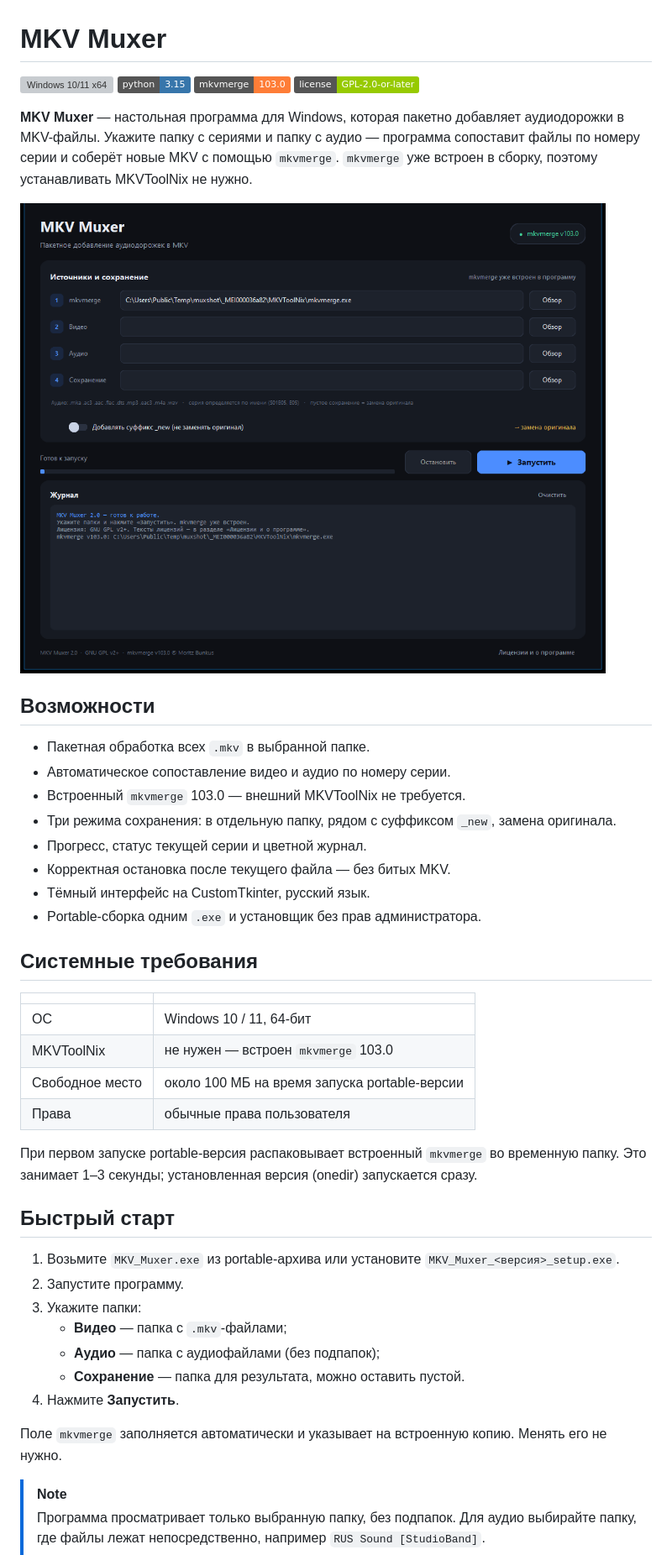
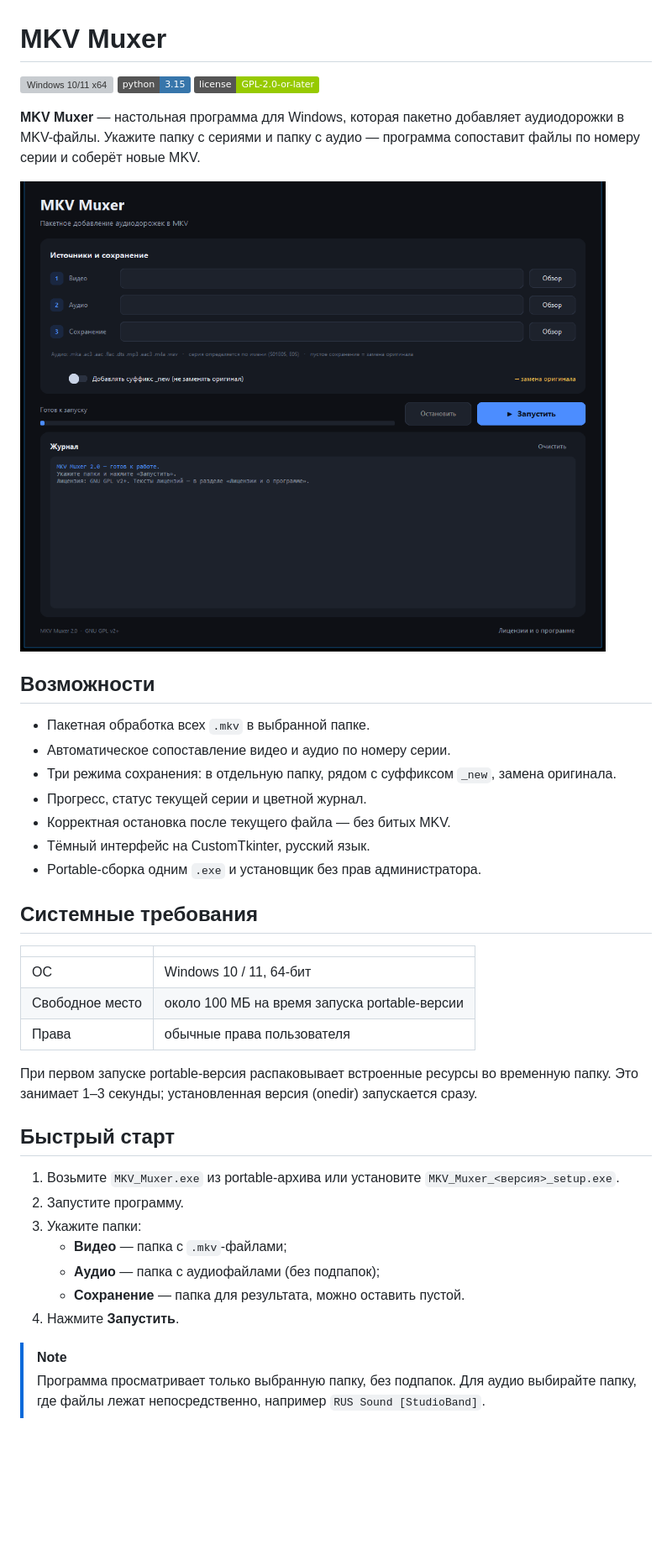
Before and after one commit to Lernerer/MKV-Muxer, a Markdown page: README.md, the part around one of its changes. Shown at 84% size. Drawn GitHub-style; pictures changed too: docs/screenshot.png; badges without logos; blank space fills up the shorter version; grey boxes are pictures that could not be loaded.

```diff
--- a/README.md
+++ b/README.md
@@ -2,10 +2,9 @@
 
 ![Windows 10/11 x64](https://img.shields.io/badge/platform-Windows%2010%2F11%20x64-0078D6?logo=windows&logoColor=white)
 ![Python 3.15](https://img.shields.io/badge/python-3.15-3776AB?logo=python&logoColor=white)
-![mkvmerge 103.0](https://img.shields.io/badge/mkvmerge-103.0-orange)
 ![GPL-2.0-or-later](https://img.shields.io/badge/license-GPL--2.0--or--later-green)
 
-**MKV Muxer** — настольная программа для Windows, которая пакетно добавляет аудиодорожки в MKV-файлы. Укажите папку с сериями и папку с аудио — программа сопоставит файлы по номеру серии и соберёт новые MKV с помощью `mkvmerge`. `mkvmerge` уже встроен в сборку, поэтому устанавливать MKVToolNix не нужно.
+**MKV Muxer** — настольная программа для Windows, которая пакетно добавляет аудиодорожки в MKV-файлы. Укажите папку с сериями и папку с аудио — программа сопоставит файлы по номеру серии и соберёт новые MKV.
 
 ![Интерфейс MKV Muxer](docs/screenshot.png)
 
@@ -13,7 +12,6 @@
 
 - Пакетная обработка всех `.mkv` в выбранной папке.
 - Автоматическое сопоставление видео и аудио по номеру серии.
-- Встроенный `mkvmerge` 103.0 — внешний MKVToolNix не требуется.
 - Три режима сохранения: в отдельную папку, рядом с суффиксом `_new`, замена оригинала.
 - Прогресс, статус текущей серии и цветной журнал.
 - Корректная остановка после текущего файла — без битых MKV.
@@ -25,11 +23,10 @@
 | | |
 |---|---|
 | ОС | Windows 10 / 11, 64-бит |
-| MKVToolNix | не нужен — встроен `mkvmerge` 103.0 |
 | Свободное место | около 100 МБ на время запуска portable-версии |
 | Права | обычные права пользователя |
 
-При первом запуске portable-версия распаковывает встроенный `mkvmerge` во временную папку. Это занимает 1–3 секунды; установленная версия (onedir) запускается сразу.
+При первом запуске portable-версия распаковывает встроенные ресурсы во временную папку. Это занимает 1–3 секунды; установленная версия (onedir) запускается сразу.
 
 ## Быстрый старт
 
@@ -40,8 +37,6 @@
    - **Аудио** — папка с аудиофайлами (без подпапок);
    - **Сохранение** — папка для результата, можно оставить пустой.
 4. Нажмите **Запустить**.
-
-Поле `mkvmerge` заполняется автоматически и указывает на встроенную копию. Менять его не нужно.
 
 > [!NOTE]
 > Программа просматривает только выбранную папку, без подпапок. Для аудио выбирайте папку, где файлы лежат непосредственно, например `RUS Sound [StudioBand]`.
```
Also changed, not shown: other parts of README.md (+4 -15 lines), 2 other files.
